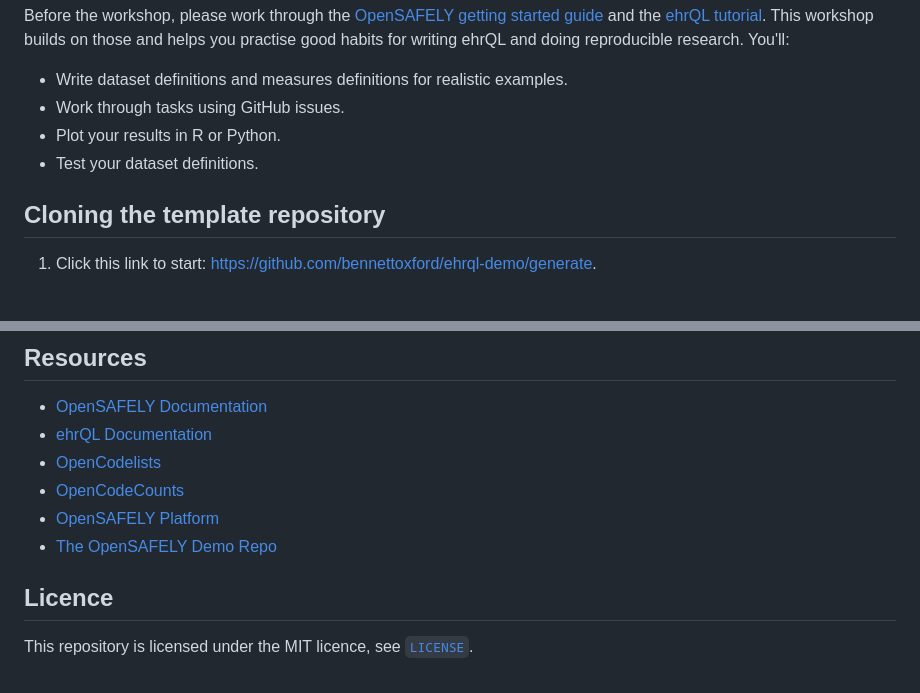
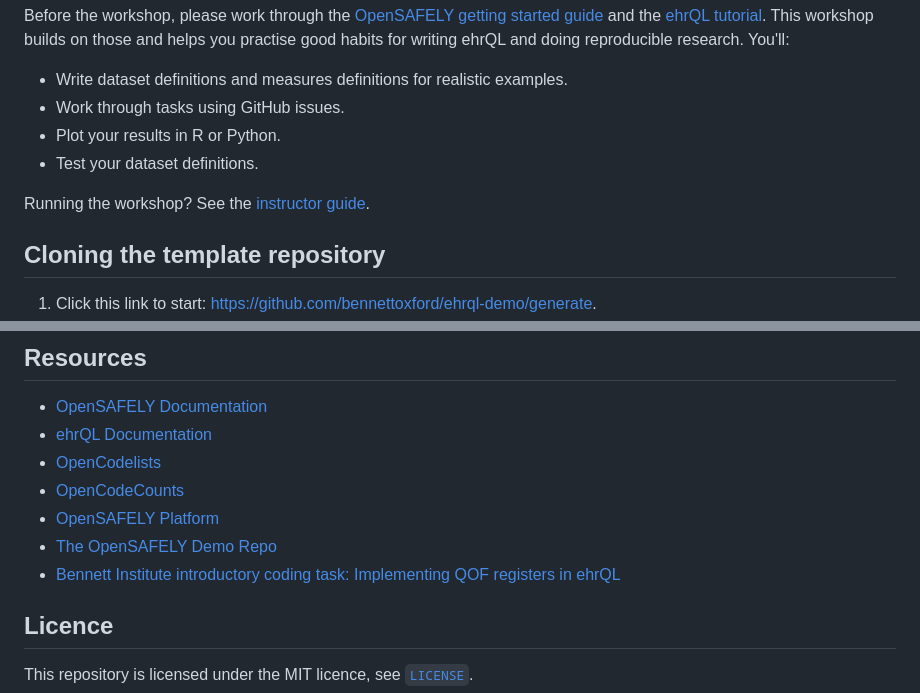
Before and after one commit to bennettoxford/ehrql-demo, a Markdown page: README.md, 2 parts joined by grey strips. Drawn GitHub-style; blank space fills up the shorter version.

```diff
--- a/README.md
+++ b/README.md
@@ -8,6 +8,8 @@ Before the workshop, please work through the [OpenSAFELY getting started guide](
 - Work through tasks using GitHub issues.
 - Plot your results in R or Python.
 - Test your dataset definitions.
+
+Running the workshop? See the [instructor guide](INSTRUCTORS.md).
 
 ## Cloning the template repository
 
@@ -51,6 +53,7 @@ In OpenSAFELY you never see real patient data. While you write your code, ehrQL
 - [OpenCodeCounts](https://www.opencodecounts.net/)
 - [OpenSAFELY Platform](https://www.opensafely.org/)
 - [The OpenSAFELY Demo Repo](https://github.com/bennettoxford/os_training_demonstration)
+- [Bennett Institute introductory coding task: Implementing QOF registers in ehrQL](https://github.com/bennettoxford/bennett-research-onboarding-qof)
 
 ## Licence
 
```
Also changed, not shown: INSTRUCTORS.md (added, +48 -0 lines).
